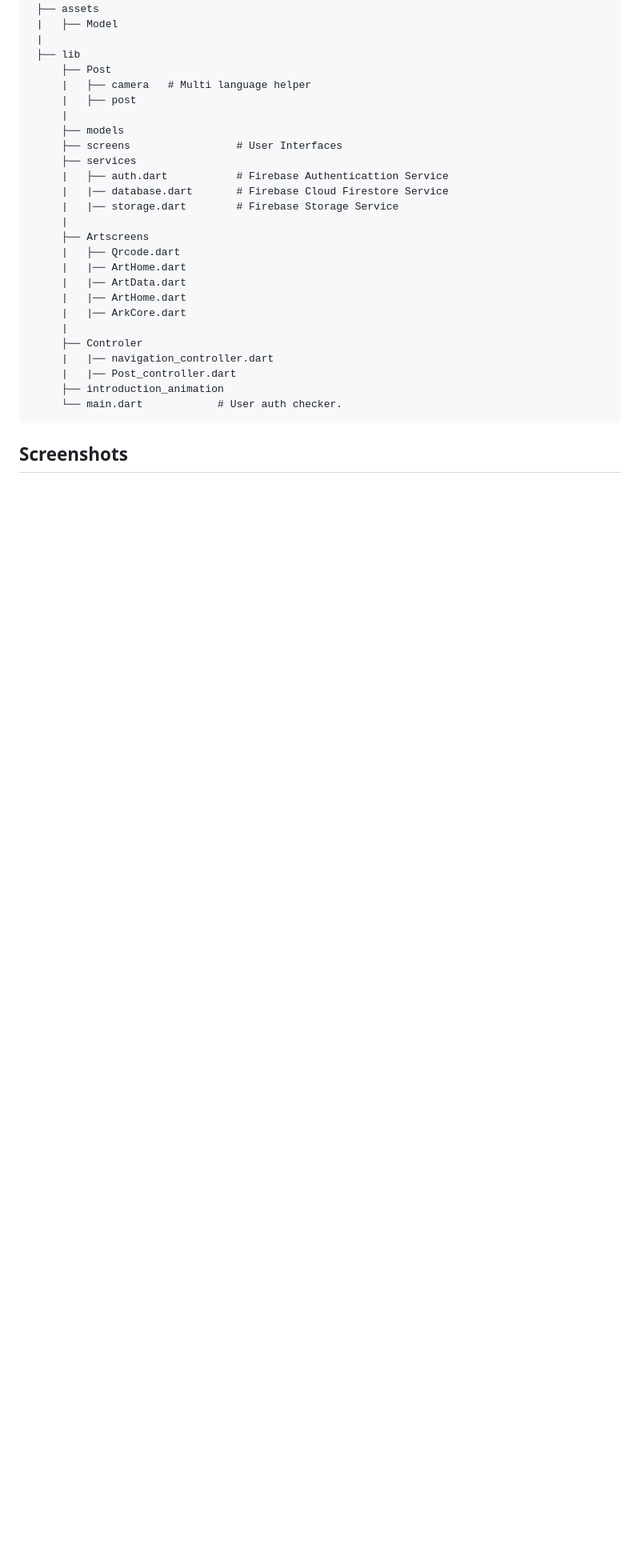
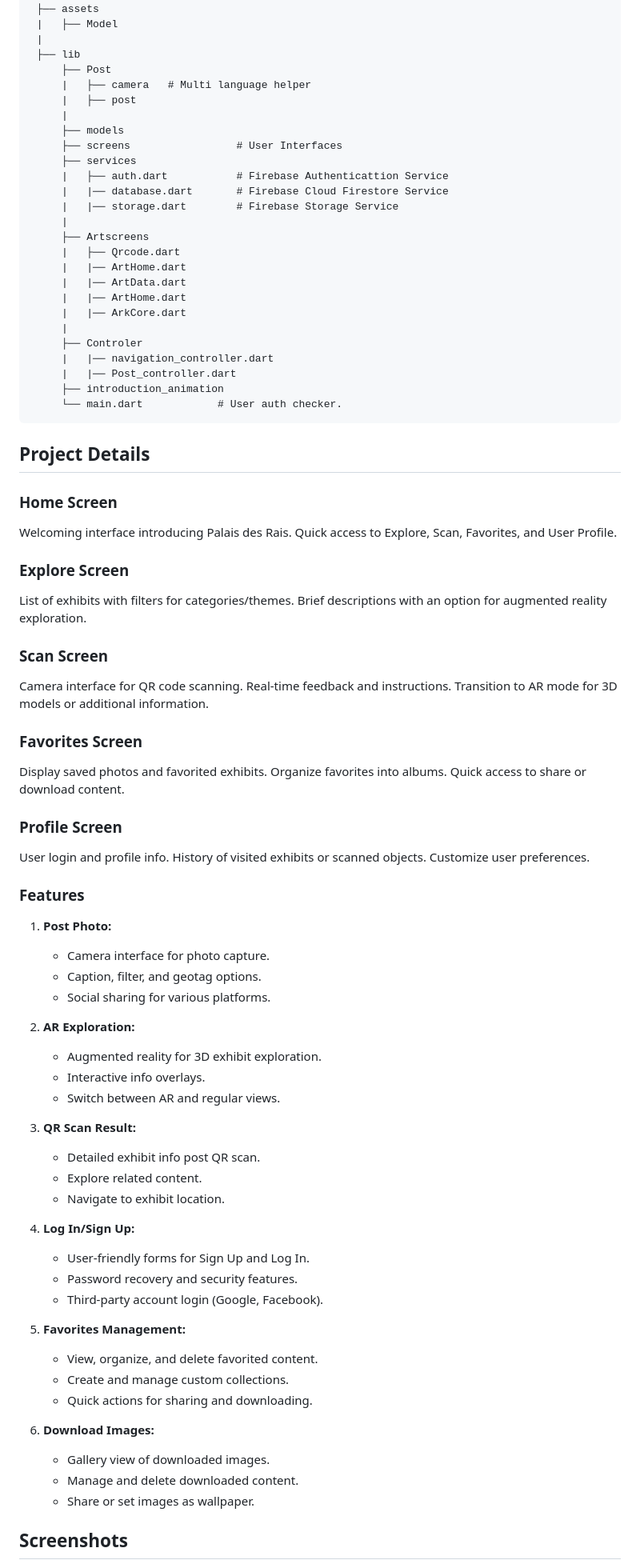
Before and after one commit to verus56/augmented--reality-app-Bastion23, a Markdown page: README.md, the part around one of its changes. Shown at 80% size. GitHub-like rendering; blank space fills up the shorter version.

````diff
--- a/README.md
+++ b/README.md
@@ -105,4 +105,62 @@ After installation, explore various features of Bastion23:
      └── main.dart            # User auth checker.
 ```
 
+## Project Details
+
+### Home Screen
+Welcoming interface introducing Palais des Rais.
+Quick access to Explore, Scan, Favorites, and User Profile.
+
+### Explore Screen
+List of exhibits with filters for categories/themes.
+Brief descriptions with an option for augmented reality exploration.
+
+### Scan Screen
+Camera interface for QR code scanning.
+Real-time feedback and instructions.
+Transition to AR mode for 3D models or additional information.
+
+### Favorites Screen
+Display saved photos and favorited exhibits.
+Organize favorites into albums.
+Quick access to share or download content.
+
+### Profile Screen
+User login and profile info.
+History of visited exhibits or scanned objects.
+Customize user preferences.
+
+### Features
+
+1. **Post Photo:**
+   - Camera interface for photo capture.
+   - Caption, filter, and geotag options.
+   - Social sharing for various platforms.
+
+2. **AR Exploration:**
+   - Augmented reality for 3D exhibit exploration.
+   - Interactive info overlays.
+   - Switch between AR and regular views.
+
+3. **QR Scan Result:**
+   - Detailed exhibit info post QR scan.
+   - Explore related content.
+   - Navigate to exhibit location.
+
+4. **Log In/Sign Up:**
+   - User-friendly forms for Sign Up and Log In.
+   - Password recovery and security features.
+   - Third-party account login (Google, Facebook).
+
+5. **Favorites Management:**
+   - View, organize, and delete favorited content.
+   - Create and manage custom collections.
+   - Quick actions for sharing and downloading.
+
+6. **Download Images:**
+   - Gallery view of downloaded images.
+   - Manage and delete downloaded content.
+   - Share or set images as wallpaper.
+
+
 ## Screenshots
````
Also changed, not shown: other parts of README.md (+13 -0 lines).
